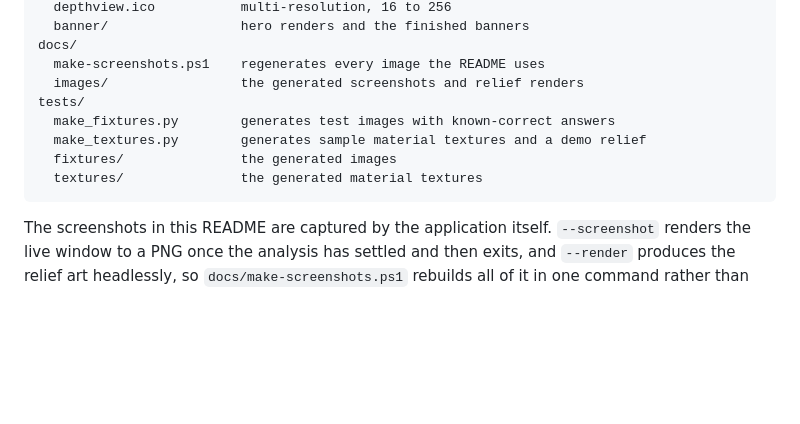
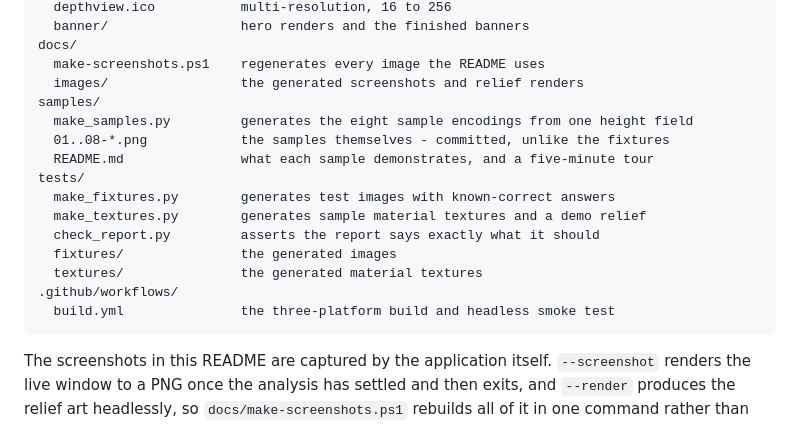
Before and after one commit to LeeGillie/DepthView, a Markdown page: README.md, the part around one of its changes. Rendered like a GitHub page; blank space fills up the shorter version.

````diff
--- a/README.md
+++ b/README.md
@@ -423,11 +454,18 @@ artwork/
 docs/
   make-screenshots.ps1    regenerates every image the README uses
   images/                 the generated screenshots and relief renders
+samples/
+  make_samples.py         generates the eight sample encodings from one height field
+  01..08-*.png            the samples themselves - committed, unlike the fixtures
+  README.md               what each sample demonstrates, and a five-minute tour
 tests/
   make_fixtures.py        generates test images with known-correct answers
   make_textures.py        generates sample material textures and a demo relief
+  check_report.py         asserts the report says exactly what it should
   fixtures/               the generated images
   textures/               the generated material textures
+.github/workflows/
+  build.yml               the three-platform build and headless smoke test
 ```
 
 The screenshots in this README are captured by the application itself. `--screenshot` renders
````
Also changed, not shown: other parts of README.md (+61 -5 lines), TODO.md (+22 -14 lines), samples/README.md (added, +59 -0 lines).
